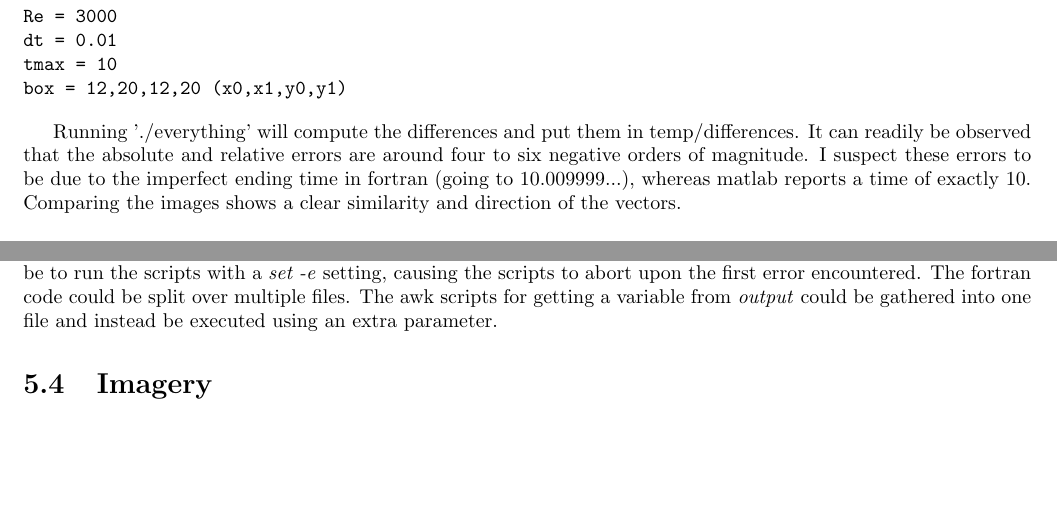
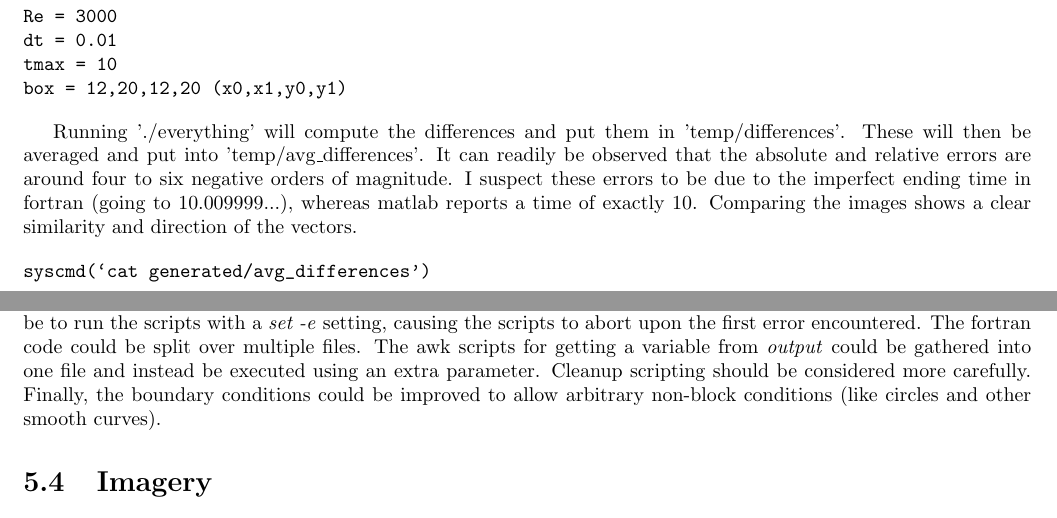
Before and after one commit to kstrafe/TMR4160, a LaTeX thesis (report.tex): two parts of pages 10 and 13 of 14, joined at a grey line, cut so that both start at the same text, the shorter picture padded with empty space. Compiled offline with pdfLaTeX.

Commit message:
Finish everything

```diff
--- a/report.tex
+++ b/report.tex
@@ -260,8 +260,11 @@ tmax = 10
 box = 12,20,12,20 (x0,x1,y0,y1)
 \end{verbatim}
 
-Running './everything' will compute the differences and put them in temp/differences. It can readily be observed that the absolute and relative errors are around four to six negative orders of magnitude. I suspect these errors to be due to the imperfect ending time in fortran (going to $10.009999$...), whereas matlab reports a time of exactly $10$. Comparing the images shows a clear similarity and direction of the vectors.
+Running './everything' will compute the differences and put them in 'temp/differences'. These will then be averaged and put into 'temp/avg\textunderscore differences'. It can readily be observed that the absolute and relative errors are around four to six negative orders of magnitude. I suspect these errors to be due to the imperfect ending time in fortran (going to $10.009999$...), whereas matlab reports a time of exactly $10$. Comparing the images shows a clear similarity and direction of the vectors.
 
+\begin{verbatim}
+syscmd(`cat generated/avg_differences')
+\end{verbatim}
 \begin{center}
 \includegraphics[width=7in]{fortran_final.png}
 \end{center}
@@ -285,7 +288,7 @@ I eventually got code duplication in the 'tovideo.sh' and 'generate\textundersco
 
 \section{Future Improvements}
 The project could be improved by using different types of input files. Instead of raw input, a flag to the program with an \emph{xml}, \emph{json}, or \emph{toml} file could be specified. These configurations are easier to read and write. I'd like to try using \emph{acon} (Awk-Compatible Object Notation), which is a hobby project of mine.
-Another improvement could be to have these settings easily accessible throughout the bash scripts. Currently, the scripts make a lot of assumptions on the previous parts of the toolchain. Changing a setting may cause a cascading error. Another improvement would be to run the scripts with a \emph{set -e} setting, causing the scripts to abort upon the first error encountered. The fortran code could be split over multiple files. The awk scripts for getting a variable from \emph{output} could be gathered into one file and instead be executed using an extra parameter.
+Another improvement could be to have these settings easily accessible throughout the bash scripts. Currently, the scripts make a lot of assumptions on the previous parts of the toolchain. Changing a setting may cause a cascading error. Another improvement would be to run the scripts with a \emph{set -e} setting, causing the scripts to abort upon the first error encountered. The fortran code could be split over multiple files. The awk scripts for getting a variable from \emph{output} could be gathered into one file and instead be executed using an extra parameter. Cleanup scripting should be considered more carefully. Finally, the boundary conditions could be improved to allow arbitrary non-block conditions (like circles and other smooth curves).
 
 \section{Imagery}
 The final images and videos closely resemble the matlab result. They show varying degrees of turbulence and laminar flow.
```
Also changed, not shown: 4 other files.
